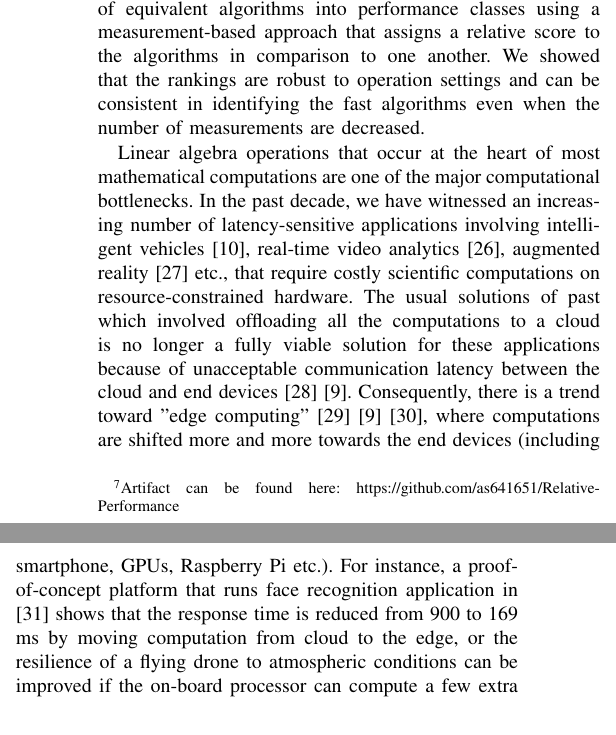
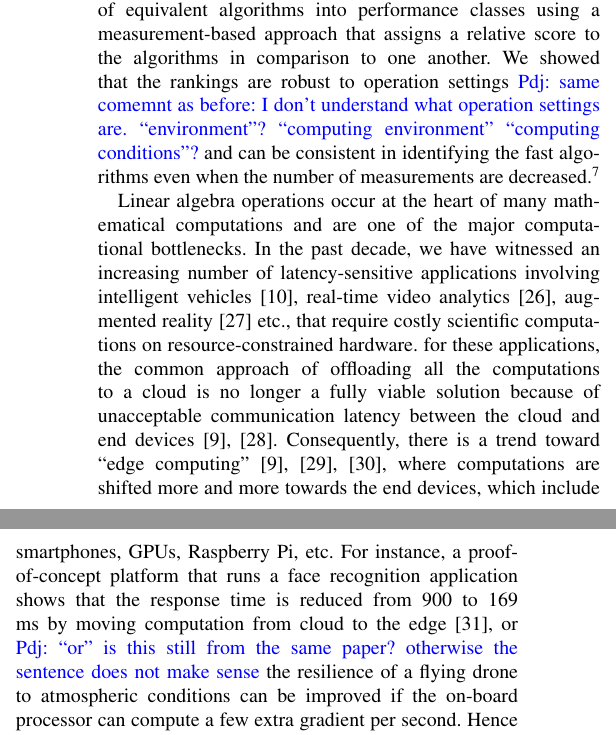
Before and after one commit to as641651/PMBS2020, a LaTeX paper (pmbs2020.tex): two parts of the columns of page 9 of 10, joined at a grey line, cut so that both start at the same text. Compiled offline with pdfLaTeX.

Commit message:
paolo done

```diff
--- a/pmbs2020.tex
+++ b/pmbs2020.tex
@@ -772,9 +772,26 @@ $\{(\mathbf{a}_0,1.0),(\mathbf{a}_1,0.8), (\mathbf{a}_2,1.0), (\mathbf{a}_3,0.9)
 
 \section{Conclusion and Future Outlook}
 \label{sec:con}
-We presented a methodology\footnote{Artifact can be found here: https://github.com/as641651/Relative-Performance  } to cluster and rank a set of equivalent algorithms into performance classes using a measurement-based approach that assigns a relative score to the algorithms in comparison to one another. We showed that the rankings are robust to operation settings and can be consistent in identifying the fast algorithms even when the number of measurements are decreased.
+We presented a methodology to cluster and rank a set of equivalent algorithms into performance classes using a
+measurement-based approach that assigns a relative score to the algorithms in comparison to one another. We showed that
+the rankings are robust to operation settings \p{same comemnt as before: I don't understand what operation settings
+  are. ``environment''? ``computing environment'' ``computing conditions''?}
+and can be consistent in identifying the fast algorithms even when the
+number of measurements are decreased.\footnote{Code: https://github.com/as641651/Relative-Performance}
 
-Linear algebra operations that occur at the heart of most mathematical computations are one of the major computational bottlenecks.  In the past decade, we have witnessed an increasing number of latency-sensitive applications involving intelligent vehicles\cite{connectedvehicles}, real-time video analytics\cite{videoanalytics}, augmented reality\cite{arvr} etc., that require costly scientific computations on resource-constrained hardware. The usual solutions of past which involved offloading all the computations to a cloud is no longer a fully viable solution for these applications because of unacceptable communication latency between the cloud and end devices\cite{surveyMCC} \cite{towardsEdgeComputing}. Consequently, there is a trend toward "edge computing" \cite{edgeComputing2016} \cite{towardsEdgeComputing} \cite{edgeComputing2015}, where computations are shifted more and more towards the end devices (including smartphone, GPUs, Raspberry Pi etc.). For instance, a proof-of-concept platform that runs face recognition application in \cite{facerecog} shows that the response time is reduced from 900 to 169 ms by moving computation from cloud to the edge, or the resilience of a flying drone to atmospheric conditions can be improved if the on-board processor can compute a few extra gradient per second. Hence efficient computation of linear algebra operations, especially on devices that are usually subject to noisy operational setting and limited compute resources, are becoming more and more relevant.
+
+Linear algebra operations occur at the heart of many mathematical computations and are one of the major computational
+bottlenecks.  In the past decade, we have witnessed an increasing number of latency-sensitive applications involving
+intelligent vehicles\cite{connectedvehicles}, real-time video analytics\cite{videoanalytics}, augmented
+reality\cite{arvr} etc., that require costly scientific computations on resource-constrained hardware. for these
+applications, the common approach
+of offloading all the computations to a cloud is no longer a fully viable solution because of unacceptable communication
+latency between the cloud and end devices~\cite{surveyMCC,towardsEdgeComputing}. Consequently, there is a trend toward
+``edge computing"~\cite{edgeComputing2016,towardsEdgeComputing,edgeComputing2015}, where computations are shifted more
+and more towards the end devices, which include smartphones, GPUs, Raspberry Pi, etc. For instance, a proof-of-concept
+platform that runs a face recognition application shows that the response time is reduced from 900 to
+169 ms by moving computation from cloud to the edge~\cite{facerecog}, or \p{``or'' is this still from the same paper? otherwise
+  the sentence does not make sense}  the resilience of a flying drone to atmospheric conditions can be improved if the on-board processor can compute a few extra gradient per second. Hence efficient computation of linear algebra operations, especially on devices that are usually subject to noisy operational setting and limited compute resources, are becoming more and more relevant.
 
 %significant gains are realized when computations are shifted towards the edge of the network (including the local device)\cite{EdgeComputingQuantifying}.
 The typical development of linear algebra code involves a lot of trial and error in choosing the best implementation out
```
